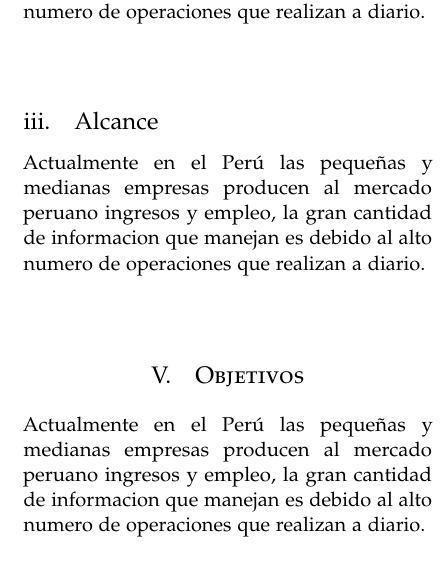
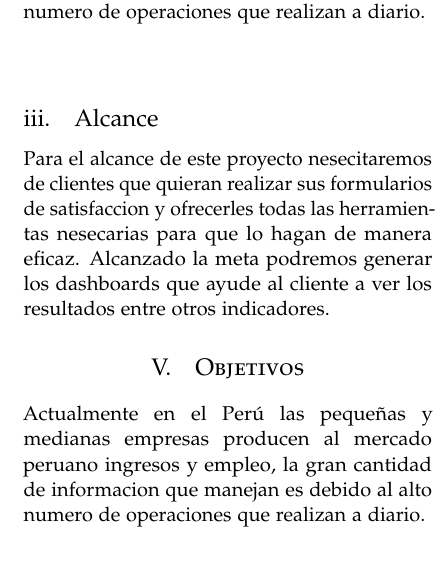
Before and after one commit to jpastorm/Trbajo-Final-de-Unidad-I-Proyecto, a LaTeX paper (articulo.tex): part of one column of page 2 of 3, cut so that both start at the same text. The pictures show the PDF file articulo.pdf that the author committed with the source.

Commit message:
Alcance y cronograma

```diff
--- a/articulo.tex
+++ b/articulo.tex
@@ -117,7 +117,8 @@ Actualmente en el Perú las pequeñas y medianas empresas producen al mercado pe
 Actualmente en el Perú las pequeñas y medianas empresas producen al mercado peruano ingresos y empleo, la gran cantidad de informacion que manejan es debido al alto numero de operaciones que realizan a diario.\\ \\
 
 \subsection{Alcance}
-Actualmente en el Perú las pequeñas y medianas empresas producen al mercado peruano ingresos y empleo, la gran cantidad de informacion que manejan es debido al alto numero de operaciones que realizan a diario.\\ \\
+Para el alcance de este proyecto nesecitaremos de clientes que quieran realizar sus formularios de satisfaccion y ofrecerles todas las herramientas nesecarias para que lo hagan de manera eficaz. Alcanzado la meta podremos generar los dashboards que ayude al cliente a ver los resultados entre otros indicadores.
+
 
 \section{Objetivos}
 Actualmente en el Perú las pequeñas y medianas empresas producen al mercado peruano ingresos y empleo, la gran cantidad de informacion que manejan es debido al alto numero de operaciones que realizan a diario.\\ \\
@@ -141,4 +142,5 @@ Actualmente en el Perú las pequeñas y medianas empresas producen al mercado pe
 Actualmente en el Perú las pequeñas y medianas empresas producen al mercado peruano ingresos y empleo, la gran cantidad de informacion que manejan es debido al alto numero de operaciones que realizan a diario.\\ \\
 
 \section{Cronograma}
-Actualmente en el Perú las pequeñas y medianas empresas producen al mercado peruano ingresos y empleo, la gran cantidad de informacion que manejan es debido al alto numero de operaciones que realizan a diario.\\ \\
+\begin{figure}[htb]
+	\begin{center}
```
Also changed, not shown: Imagenes/Cronograma.jpg (added), articulo.pdf, articulo.tex (5 more changed lines), 1 other file.
